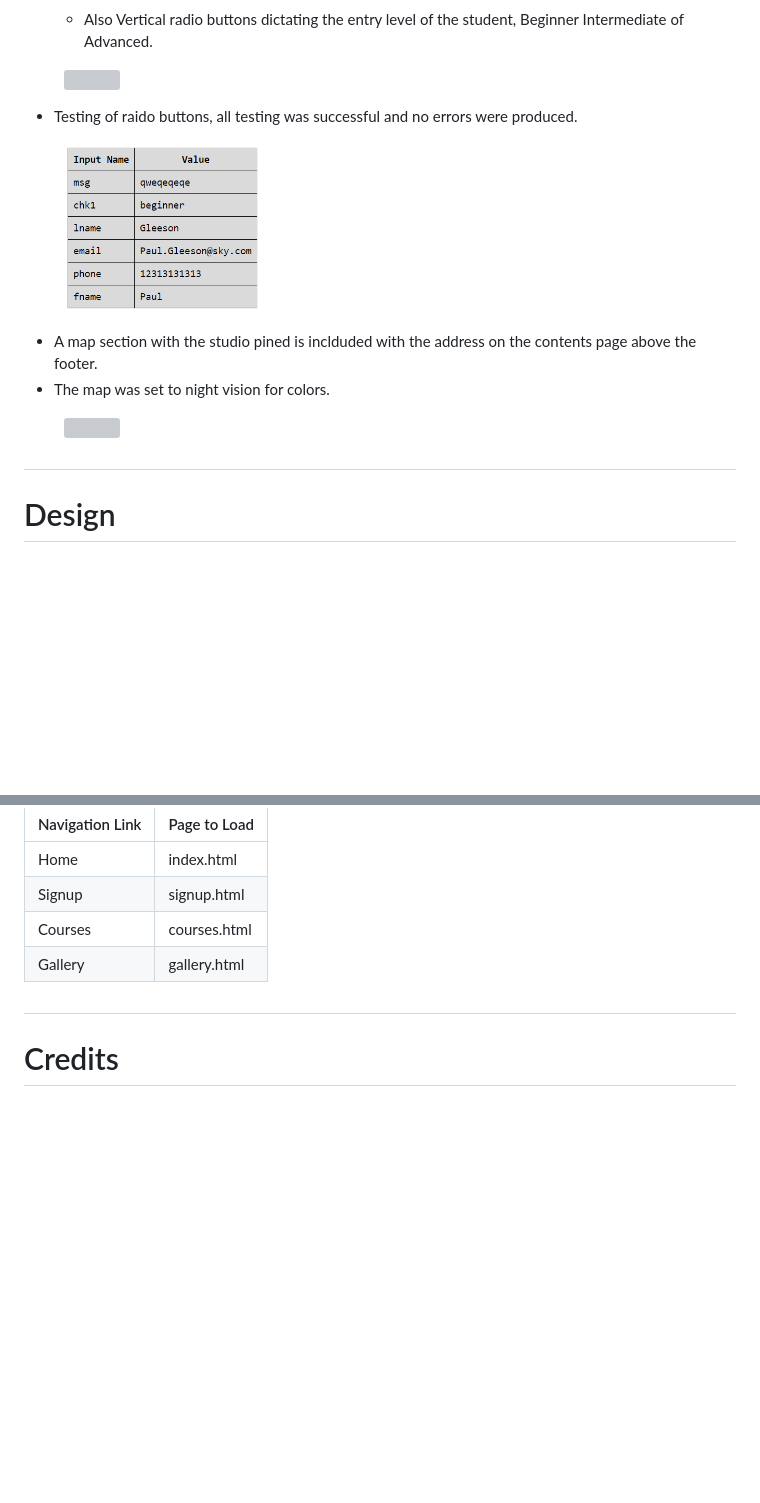
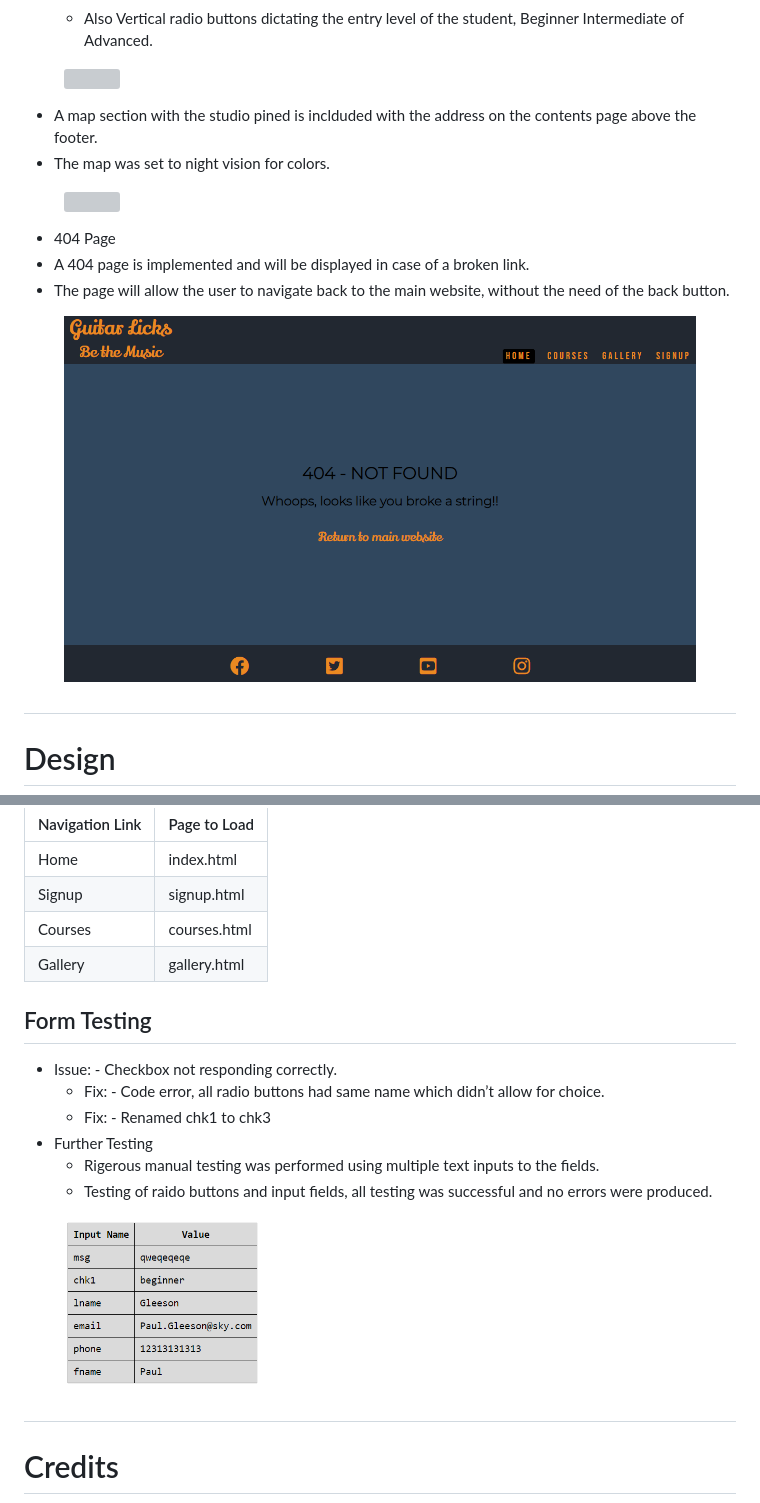
Before and after one commit to Shaga-Matula/guitar-licks, a Markdown page: README.md, 2 parts joined by grey strips. GitHub-like rendering; pictures changed too: assets/images/404.png (added); blank space fills up the shorter version; grey boxes are pictures that could not be loaded.

Commit message:
add 404 info to readme

```diff
--- a/README.md
+++ b/README.md
@@ -110,11 +110,6 @@ Players are encouraged through the site to sign up at a massive 50% discount. Th
   <img src="assets/images/contacts.png" width=800>
 </figure>
 
-  - Testing of raido buttons, all testing was successful and no errors were produced.
-
-<figure>
-  <img src="assets/images/form-test.png" width=200>
-</figure>
 
 
   - A map section with the studio pined is inclduded with the address on the contents page above the footer.
@@ -123,6 +118,14 @@ Players are encouraged through the site to sign up at a massive 50% discount. Th
 
 <figure>
   <img src="assets/images/map.png" width=800>
+</figure>
+
+  - 404 Page
+  - A 404 page is implemented and will be displayed in case of a broken link.
+  - The page will allow the user to navigate back to the main website, without the need of the back button.
+
+  <figure>
+  <img src="assets/images/404.png" width=800>
 </figure>
 
 
@@ -337,6 +340,21 @@ Every pages was tested for responsiveness on screen sizes from 320px and upwards
   | Courses         | courses.html    |
   | Gallery         | gallery.html    |
 
+## Form Testing
+
+  - Issue: - Checkbox not responding correctly.
+    - Fix: - Code error, all radio buttons had same name which didn’t allow for choice.
+    - Fix: - Renamed chk1 to chk3
+  - Further Testing
+    - Rigerous manual testing was performed using multiple text inputs to the fields.
+    - Testing of raido buttons and input fields, all testing was successful and no errors were produced.
+
+
+  <figure>
+    <img src="assets/images/form-test.png" width=200>
+  </figure>
+
+
   ## <h1>Credits</h1>
 
   ### Content
```
